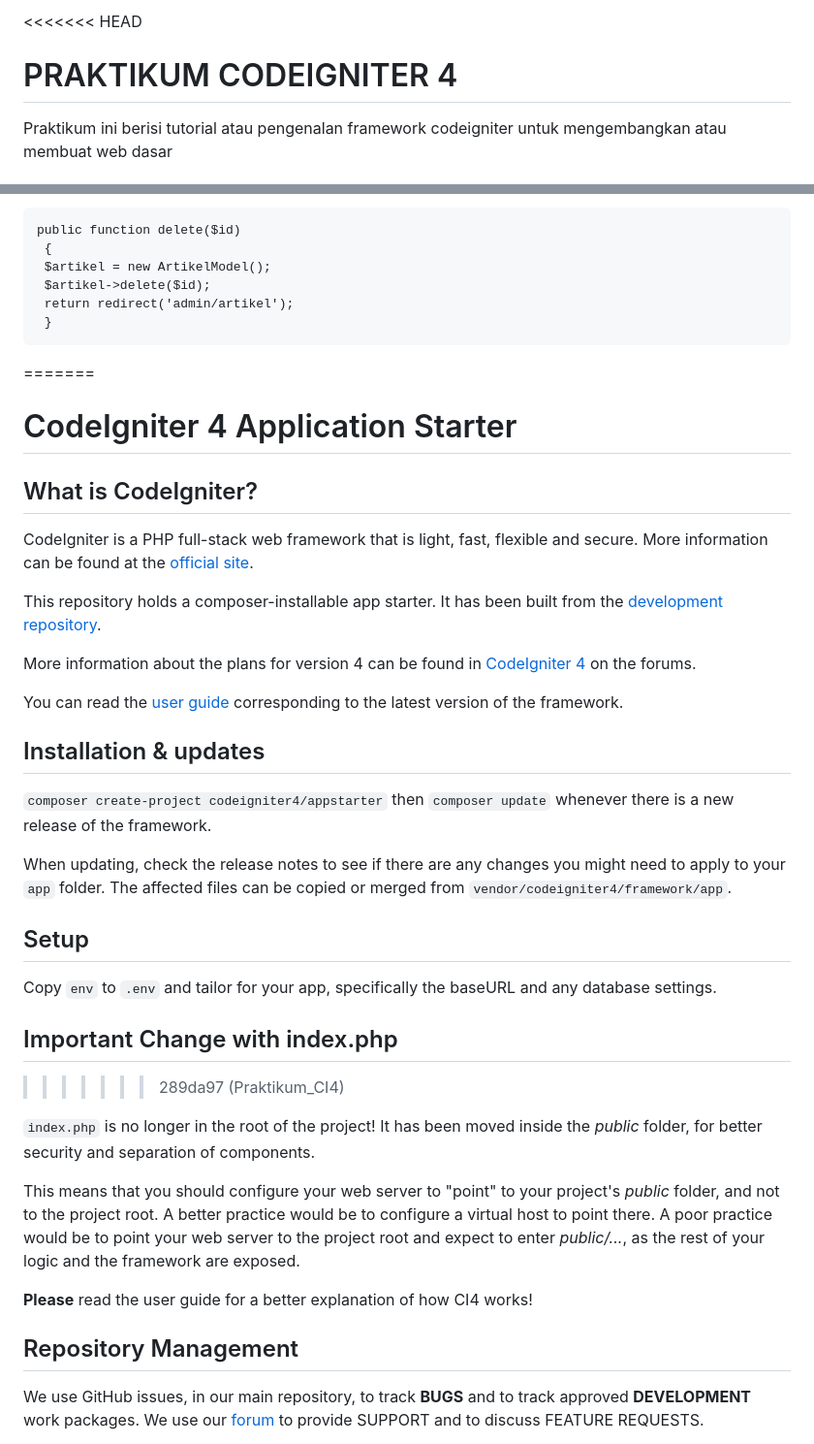
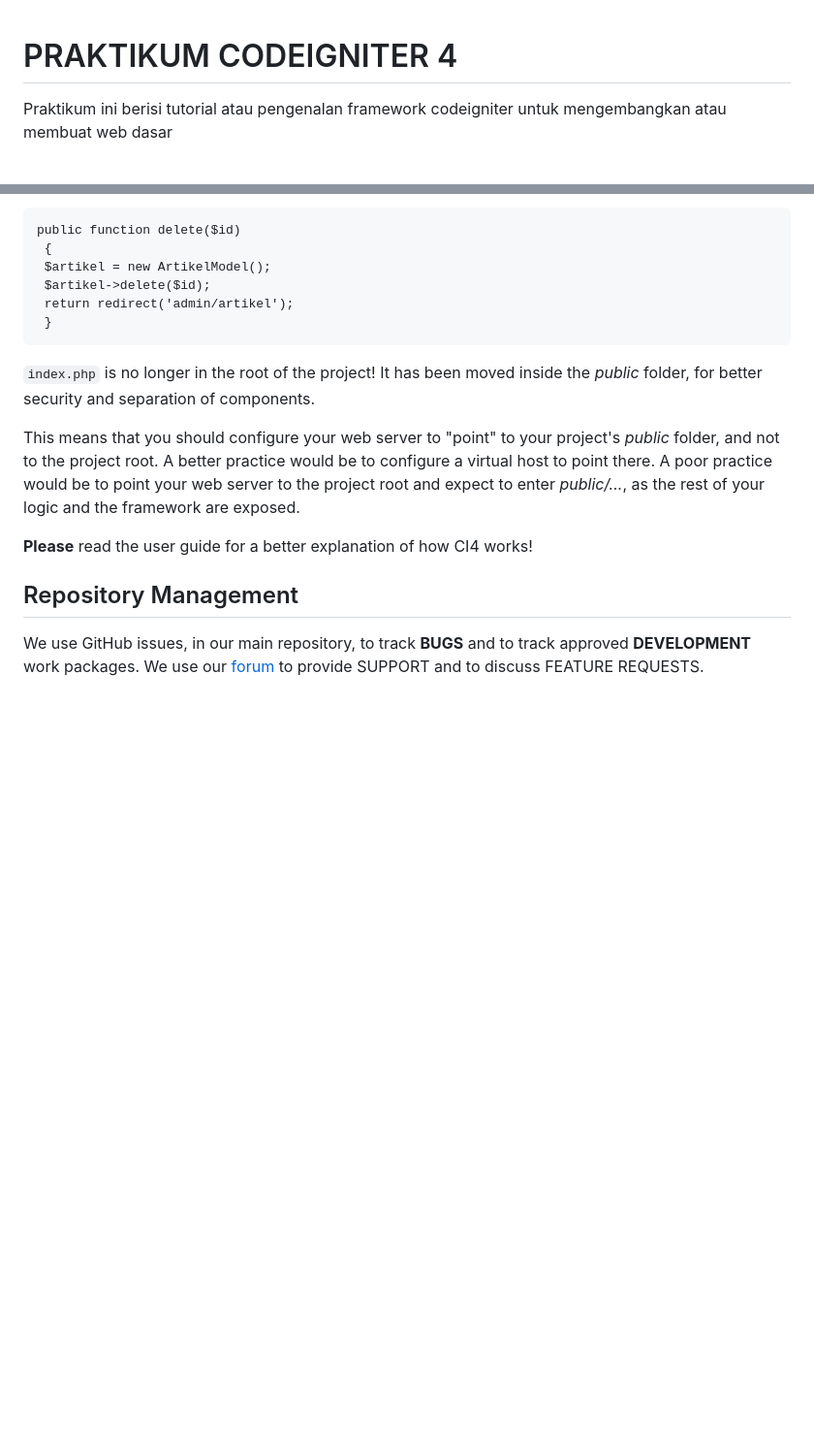
Before and after one commit to DimasGalangPrasetyo/Lab7Web, a Markdown page: README.md, 2 parts joined by grey strips. Shown at 97% size. Drawn GitHub-style; blank space fills up the shorter version.

````diff
--- a/README.md
+++ b/README.md
@@ -1,4 +1,3 @@
-<<<<<<< HEAD
 # PRAKTIKUM CODEIGNITER 4
 
 Praktikum ini berisi tutorial atau pengenalan framework codeigniter untuk mengembangkan atau membuat web dasar
@@ -478,39 +477,6 @@ public function delete($id)
  }
 ```
 
-=======
-# CodeIgniter 4 Application Starter
-
-## What is CodeIgniter?
-
-CodeIgniter is a PHP full-stack web framework that is light, fast, flexible and secure.
-More information can be found at the [official site](https://codeigniter.com).
-
-This repository holds a composer-installable app starter.
-It has been built from the
-[development repository](https://github.com/codeigniter4/CodeIgniter4).
-
-More information about the plans for version 4 can be found in [CodeIgniter 4](https://forum.codeigniter.com/forumdisplay.php?fid=28) on the forums.
-
-You can read the [user guide](https://codeigniter.com/user_guide/)
-corresponding to the latest version of the framework.
-
-## Installation & updates
-
-`composer create-project codeigniter4/appstarter` then `composer update` whenever
-there is a new release of the framework.
-
-When updating, check the release notes to see if there are any changes you might need to apply
-to your `app` folder. The affected files can be copied or merged from
-`vendor/codeigniter4/framework/app`.
-
-## Setup
-
-Copy `env` to `.env` and tailor for your app, specifically the baseURL
-and any database settings.
-
-## Important Change with index.php
->>>>>>> 289da97 (Praktikum_CI4)
 
 `index.php` is no longer in the root of the project! It has been moved inside the *public* folder,
 for better security and separation of components.
````
